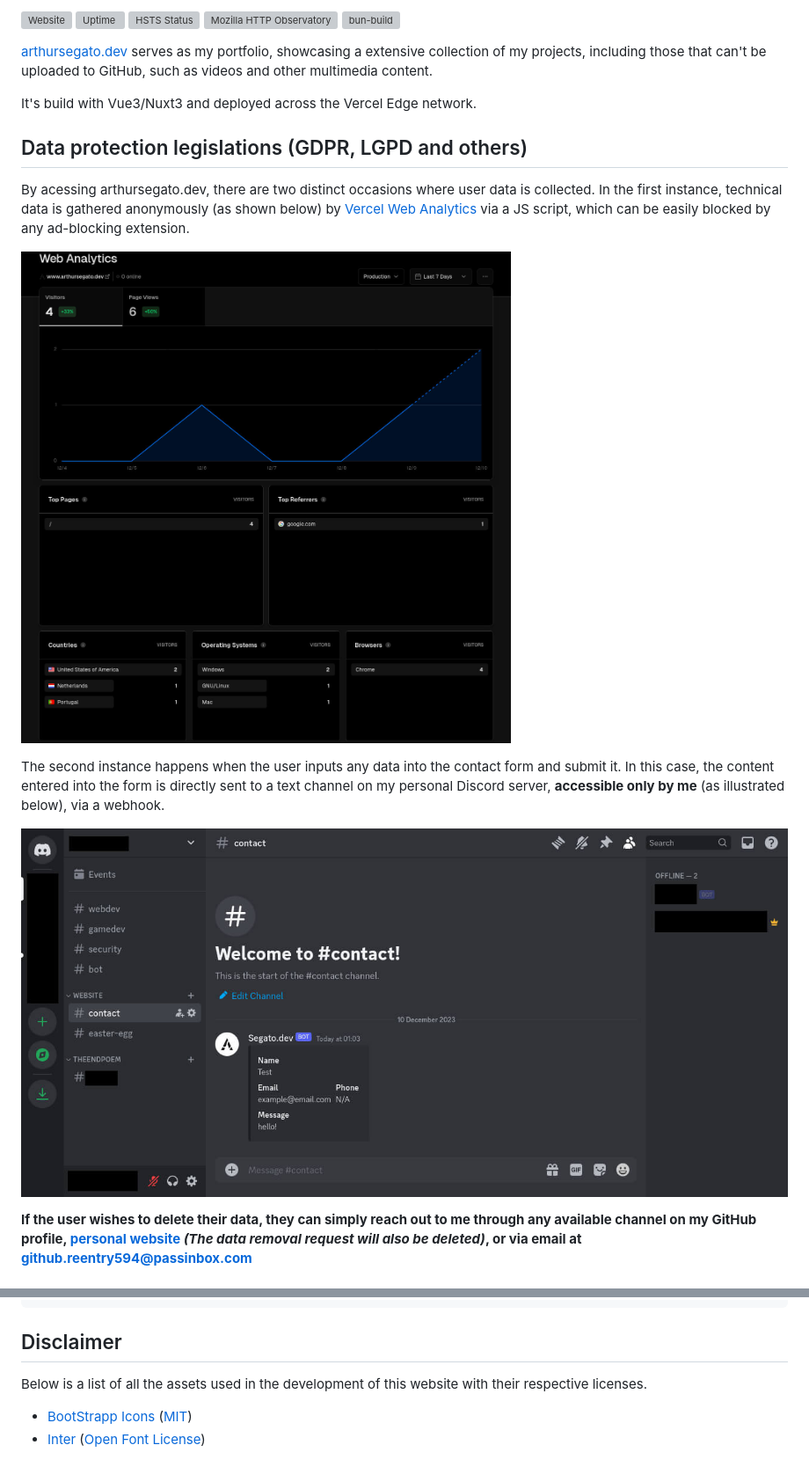
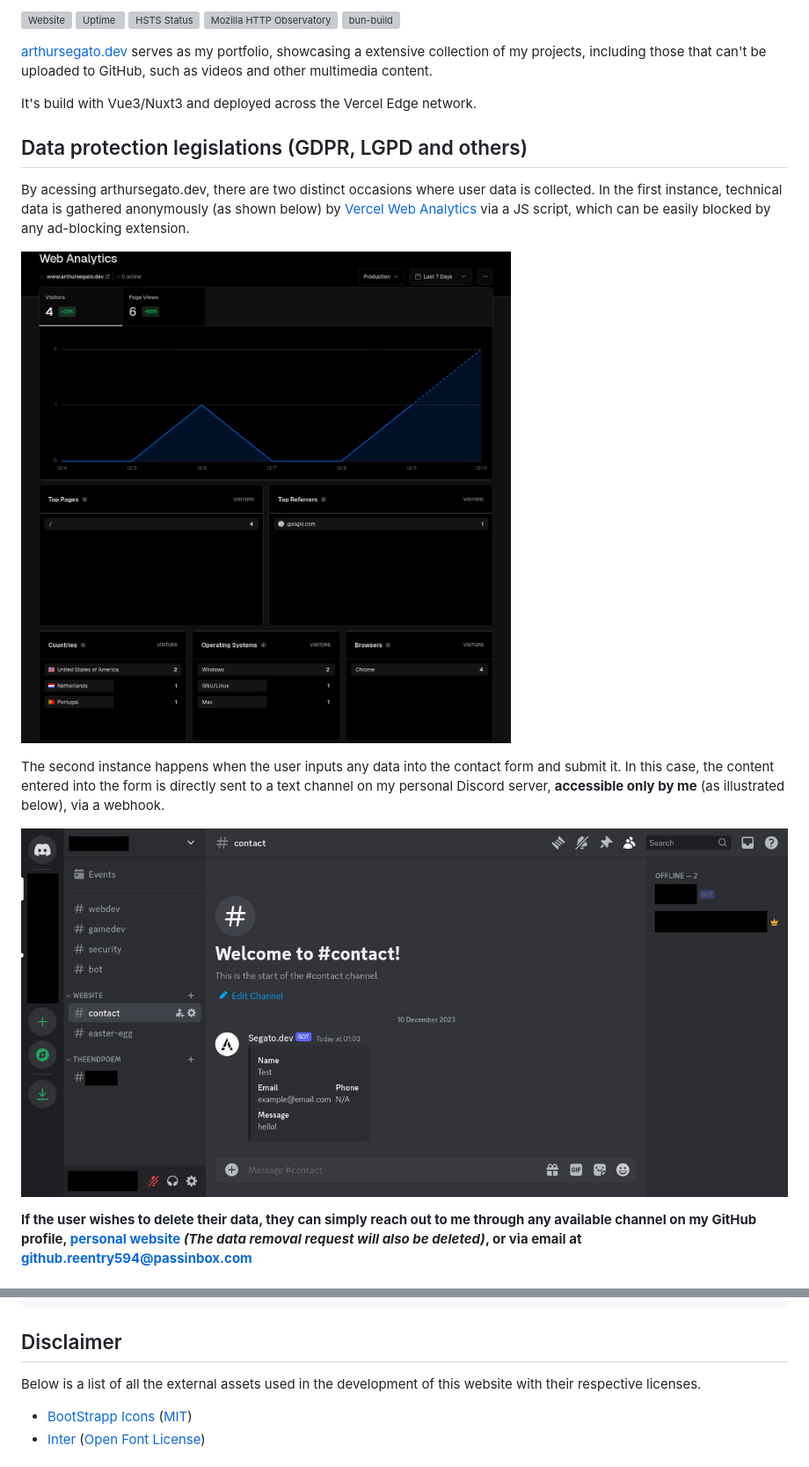
Before and after one commit to ArthurSegato/portfolio-frontend, a Markdown page: README.md, 2 parts joined by grey strips. Shown: that part at 88% size. Rendered like a GitHub page; grey boxes are pictures that could not be loaded.

Commit message:
Refactor repo

```diff
--- a/README.md
+++ b/README.md
@@ -12,11 +12,11 @@ It's build with Vue3/Nuxt3 and deployed across the Vercel Edge network.
 
 By acessing arthursegato.dev, there are two distinct occasions where user data is collected. In the first instance, technical data is gathered anonymously (as shown below) by [Vercel Web Analytics](https://vercel.com/docs/analytics) via a JS script, which can be easily blocked by any ad-blocking extension.
 
-![Vercel Web Analytics Dashboard](/vercel-card.jpg "Vercel Web Analytics Dashboard")
+![Vercel Web Analytics Dashboard](.github/assets/vercel.jpg "Vercel Web Analytics Dashboard")
 
 The second instance happens when the user inputs any data into the contact form and submit it. In this case, the content entered into the form is directly sent to a text channel on my personal Discord server, **accessible only by me** (as illustrated below), via a webhook.
 
-![My Discord private server](/discord-card.jpg "My Discord private server")
+![My Discord private server](.github/assets/discord.jpg "My Discord private server")
 
 **If the user wishes to delete their data, they can simply reach out to me through any available channel on my GitHub profile, [personal website](https://www.arthursegato.dev/) _(The data removal request will also be deleted)_, or via email at github.reentry594@passinbox.com**
 
@@ -108,7 +108,7 @@ bun run preview
 
 ## Disclaimer
 
-Below is a list of all the assets used in the development of this website with their respective licenses.
+Below is a list of all the external assets used in the development of this website with their respective licenses.
 
 - [BootStrapp Icons](https://icons.getbootstrap.com) ([MIT](https://github.com/twbs/icons/blob/main/LICENSE.md))
 - [Inter](https://fonts.google.com/specimen/Inter) ([Open Font License](https://scripts.sil.org/cms/scripts/page.php?site_id=nrsi&id=OFL))
```
Also changed, not shown: other parts of README.md (+1 -1 lines), .github/assets/discord.jpg (renamed from discord-card.jpg), .github/assets/vercel.jpg (renamed from vercel-card.jpg), 2 other files.
